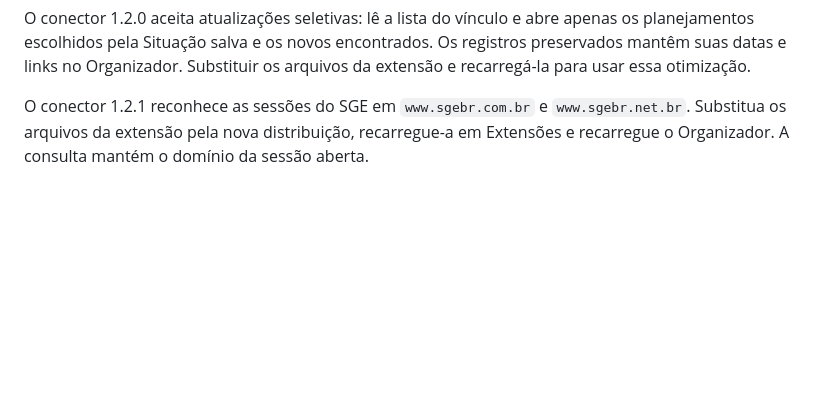
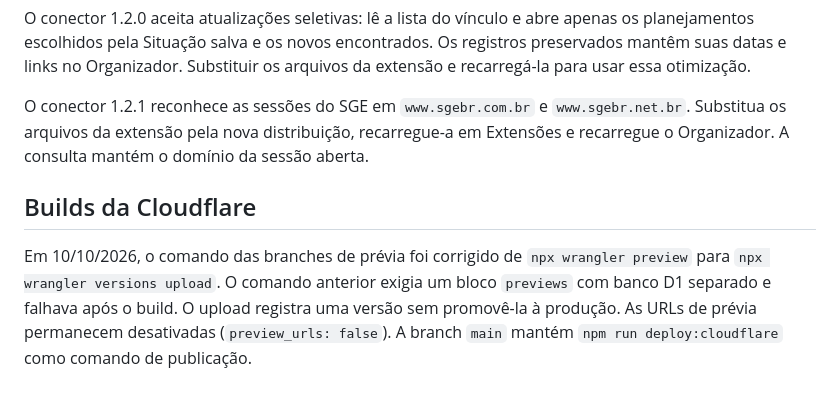
Before and after one commit to marianojogos-art/OrganizadorDonicia, a Markdown page: sge-connector/README.md, the part around the change. Rendered like a GitHub page; blank space fills up the shorter version.

Commit message:
Document corrected Cloudflare branch build command
Add Cloudflare builds section with command updates.

```diff
--- a/sge-connector/README.md
+++ b/sge-connector/README.md
@@ -43,3 +43,5 @@ A interface também oferece um filtro geral por Situação e um filtro independe
 O conector 1.2.0 aceita atualizações seletivas: lê a lista do vínculo e abre apenas os planejamentos escolhidos pela Situação salva e os novos encontrados. Os registros preservados mantêm suas datas e links no Organizador. Substituir os arquivos da extensão e recarregá-la para usar essa otimização.
 
 O conector 1.2.1 reconhece as sessões do SGE em `www.sgebr.com.br` e `www.sgebr.net.br`. Substitua os arquivos da extensão pela nova distribuição, recarregue-a em Extensões e recarregue o Organizador. A consulta mantém o domínio da sessão aberta.
+## Builds da Cloudflare
+Em 10/10/2026, o comando das branches de prévia foi corrigido de `npx wrangler preview` para `npx wrangler versions upload`. O comando anterior exigia um bloco `previews` com banco D1 separado e falhava após o build. O upload registra uma versão sem promovê-la à produção. As URLs de prévia permanecem desativadas (`preview_urls: false`). A branch `main` mantém `npm run deploy:cloudflare` como comando de publicação.
```
